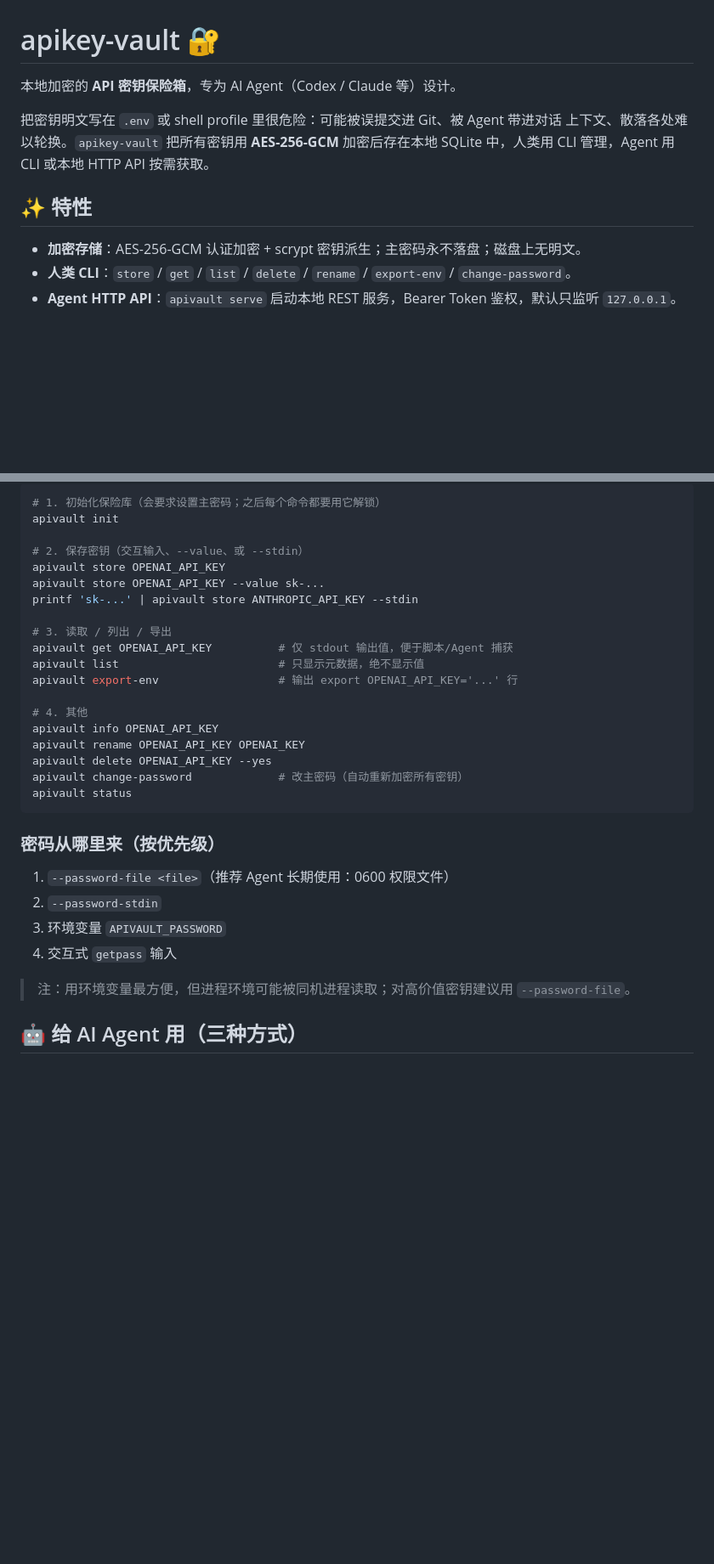
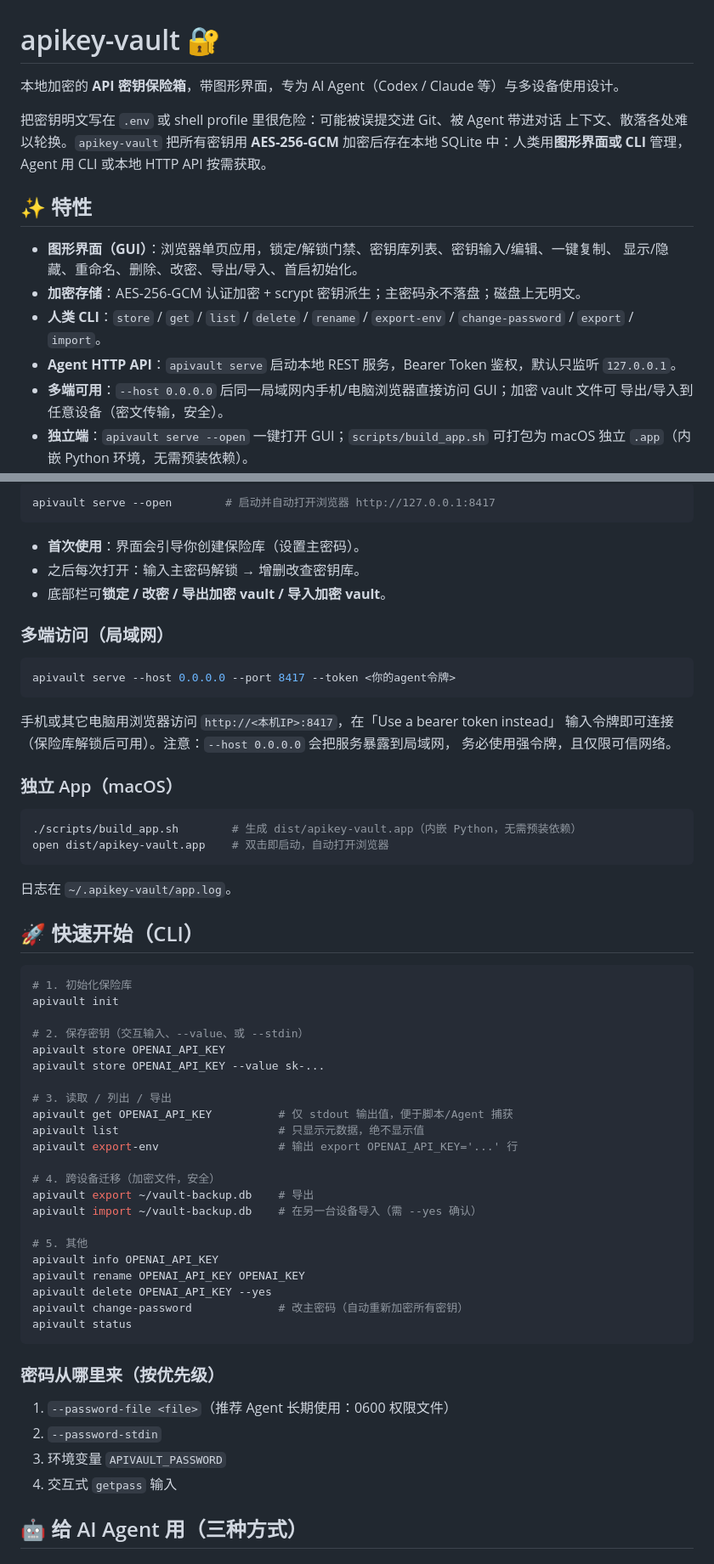
Before and after one commit to sudorm-rf0/apikey-vault, a Markdown page: README.md, 2 parts joined by grey strips. Shown at 85% size. GitHub-like rendering; blank space fills up the shorter version.

````diff
--- a/README.md
+++ b/README.md
@@ -1,15 +1,20 @@
 # apikey-vault 🔐
 
-本地加密的 **API 密钥保险箱**，专为 AI Agent（Codex / Claude 等）设计。
+本地加密的 **API 密钥保险箱**，带图形界面，专为 AI Agent（Codex / Claude 等）与多设备使用设计。
 
 把密钥明文写在 `.env` 或 shell profile 里很危险：可能被误提交进 Git、被 Agent 带进对话
 上下文、散落各处难以轮换。`apikey-vault` 把所有密钥用 **AES-256-GCM** 加密后存在本地
-SQLite 中，人类用 CLI 管理，Agent 用 CLI 或本地 HTTP API 按需获取。
+SQLite 中：人类用**图形界面或 CLI** 管理，Agent 用 CLI 或本地 HTTP API 按需获取。
 
 ## ✨ 特性
 
+- **图形界面（GUI）**：浏览器单页应用，锁定/解锁门禁、密钥库列表、密钥输入/编辑、一键复制、
+  显示/隐藏、重命名、删除、改密、导出/导入、首启初始化。
 - **加密存储**：AES-256-GCM 认证加密 + scrypt 密钥派生；主密码永不落盘；磁盘上无明文。
-- **人类 CLI**：`store` / `get` / `list` / `delete` / `rename` / `export-env` / `change-password`。
-- **Agent HTTP API**：`apivault serve` 启动本地 REST 服务，Bearer Token 鉴权，默认只监听
-  `127.0.0.1`。
+- **人类 CLI**：`store` / `get` / `list` / `delete` / `rename` / `export-env` / `change-password` / `export` / `import`。
+- **Agent HTTP API**：`apivault serve` 启动本地 REST 服务，Bearer Token 鉴权，默认只监听 `127.0.0.1`。
+- **多端可用**：`--host 0.0.0.0` 后同一局域网内手机/电脑浏览器直接访问 GUI；加密 vault 文件可
+  导出/导入到任意设备（密文传输，安全）。
+- **独立端**：`apivault serve --open` 一键打开 GUI；`scripts/build_app.sh` 可打包为 macOS
+  独立 `.app`（内嵌 Python 环境，无需预装依赖）。
 - **安全细节**：每条密钥独立 nonce；会话 Token 内存中只存 SHA-256 摘要并带 TTL；
@@ -30,19 +39,51 @@ pip install -e .
 
 ```bash
-# 1. 初始化保险库（会要求设置主密码；之后每个命令都要用它解锁）
+apivault serve --open        # 启动并自动打开浏览器 http://127.0.0.1:8417
+```
+
+- **首次使用**：界面会引导你创建保险库（设置主密码）。
+- 之后每次打开：输入主密码解锁 → 增删改查密钥库。
+- 底部栏可**锁定 / 改密 / 导出加密 vault / 导入加密 vault**。
+
+### 多端访问（局域网）
+
+```bash
+apivault serve --host 0.0.0.0 --port 8417 --token <你的agent令牌>
+```
+
+手机或其它电脑用浏览器访问 `http://<本机IP>:8417`，在「Use a bearer token instead」
+输入令牌即可连接（保险库解锁后可用）。注意：`--host 0.0.0.0` 会把服务暴露到局域网，
+务必使用强令牌，且仅限可信网络。
+
+### 独立 App（macOS）
+
+```bash
+./scripts/build_app.sh        # 生成 dist/apikey-vault.app（内嵌 Python，无需预装依赖）
+open dist/apikey-vault.app    # 双击即启动，自动打开浏览器
+```
+
+日志在 `~/.apikey-vault/app.log`。
+
+## 🚀 快速开始（CLI）
+
+```bash
+# 1. 初始化保险库
 apivault init
 
 # 2. 保存密钥（交互输入、--value、或 --stdin）
 apivault store OPENAI_API_KEY
 apivault store OPENAI_API_KEY --value sk-...
-printf 'sk-...' | apivault store ANTHROPIC_API_KEY --stdin
 
 # 3. 读取 / 列出 / 导出
 apivault get OPENAI_API_KEY          # 仅 stdout 输出值，便于脚本/Agent 捕获
 apivault list                        # 只显示元数据，绝不显示值
 apivault export-env                  # 输出 export OPENAI_API_KEY='...' 行
 
-# 4. 其他
+# 4. 跨设备迁移（加密文件，安全）
+apivault export ~/vault-backup.db    # 导出
+apivault import ~/vault-backup.db    # 在另一台设备导入（需 --yes 确认）
+
+# 5. 其他
 apivault info OPENAI_API_KEY
 apivault rename OPENAI_API_KEY OPENAI_KEY
 apivault delete OPENAI_API_KEY --yes
@@ -56,9 +97,6 @@ apivault status
 2. `--password-stdin`
 3. 环境变量 `APIVAULT_PASSWORD`
 4. 交互式 `getpass` 输入
-
-> 注：用环境变量最方便，但进程环境可能被同机进程读取；对高价值密钥建议用
-> `--password-file`。
 
 ## 🤖 给 AI Agent 用（三种方式）
 
````
Also changed, not shown: other parts of README.md (+13 -6 lines), PLAN.md (+50 -0 lines), docs/API.md (+35 -2 lines), docs/screenshot-detail.png (added), docs/screenshot-locked.png (added), docs/screenshot-unlocked.png (added), 11 other files.
